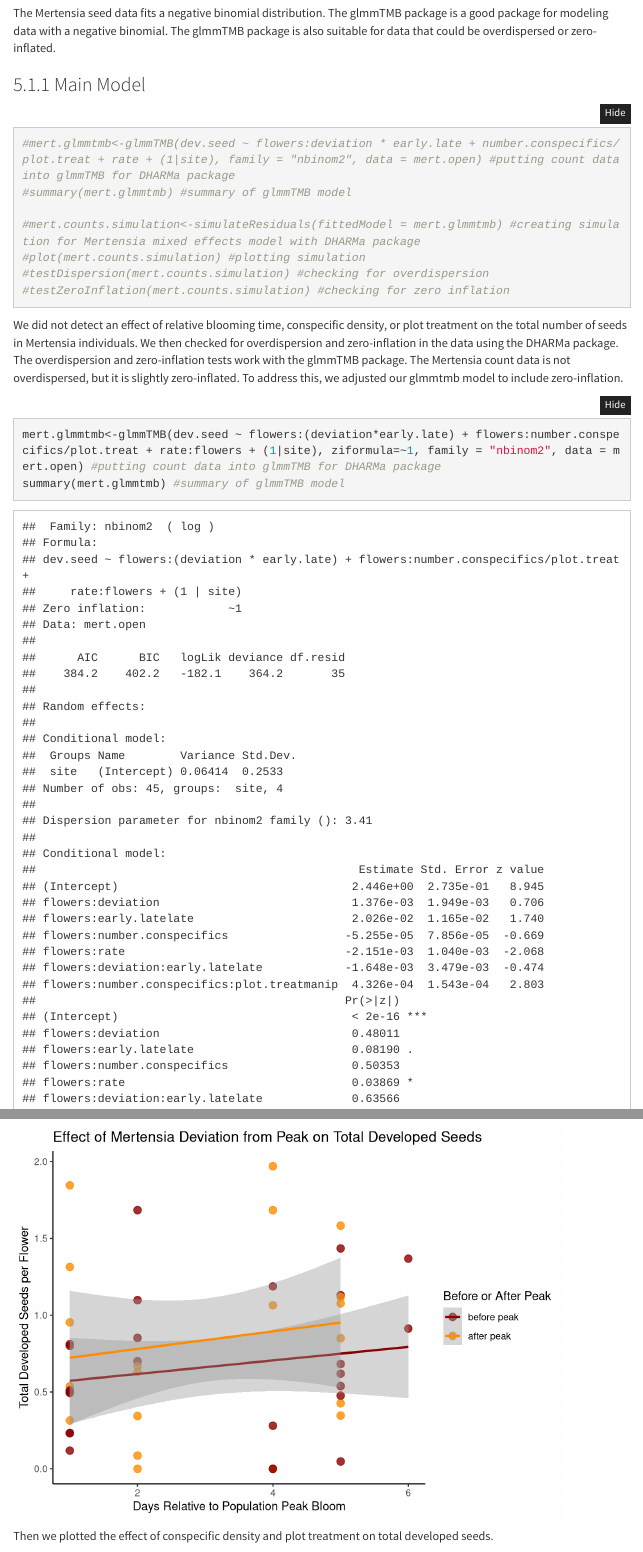
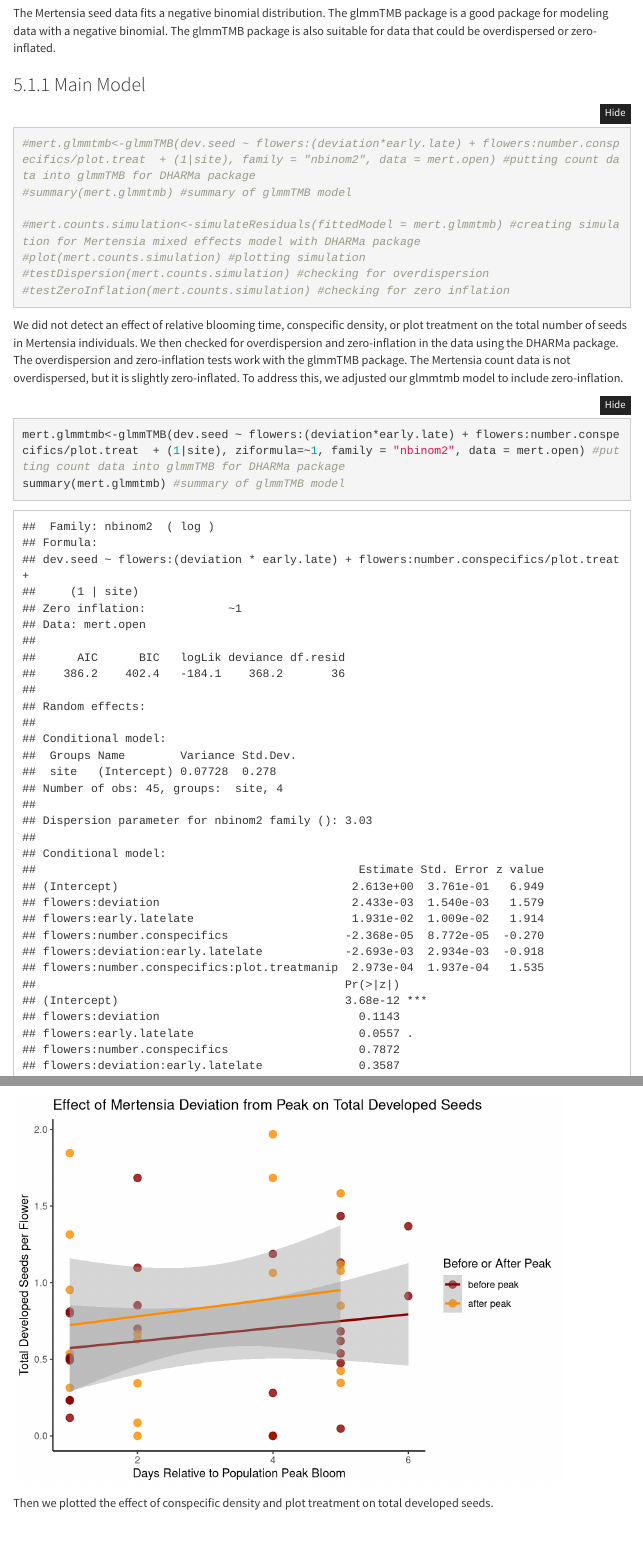
Before and after one commit to Brosi-Lab/Annie_plant_fitness, an R Markdown document (Phenology_Plant_Fitness.Rmd): the page in a window 1100 px wide, from 10960 px down, and a second part further down, joined at a grey line. Rendered offline with R 4.5, knitr and Pandoc, with nearby package versions; folded parts are opened; some code elsewhere in the file could not run offline; menus at the side of the page are left out.

Commit message:
Took out rate from model

````diff
--- a/Phenology_Plant_Fitness.Rmd
+++ b/Phenology_Plant_Fitness.Rmd
@@ -277,7 +277,7 @@ The Mertensia seed data fits a negative binomial distribution. The glmmTMB packa
 ### Main Model
 
 ```{r Mertensia glmmtmb with relative position, warning=FALSE}
-#mert.glmmtmb<-glmmTMB(dev.seed ~ flowers:deviation * early.late + number.conspecifics/plot.treat + rate + (1|site), family = "nbinom2", data = mert.open) #putting count data into glmmTMB for DHARMa package
+#mert.glmmtmb<-glmmTMB(dev.seed ~ flowers:(deviation*early.late) + flowers:number.conspecifics/plot.treat  + (1|site), family = "nbinom2", data = mert.open) #putting count data into glmmTMB for DHARMa package
 #summary(mert.glmmtmb) #summary of glmmTMB model
 
 #mert.counts.simulation<-simulateResiduals(fittedModel = mert.glmmtmb) #creating simulation for Mertensia mixed effects model with DHARMa package
@@ -289,7 +289,7 @@ The Mertensia seed data fits a negative binomial distribution. The glmmTMB packa
 We did not detect an effect of relative blooming time, conspecific density, or plot treatment on the total number of seeds in Mertensia individuals. We then checked for overdispersion and zero-inflation in the data using the DHARMa package. The overdispersion and zero-inflation tests work with the glmmTMB package. The Mertensia count data is not overdispersed, but it is slightly zero-inflated. To address this, we adjusted our glmmtmb model to include zero-inflation.
 
 ```{r correcting mert counts glmmtmb}
-mert.glmmtmb<-glmmTMB(dev.seed ~ flowers:(deviation*early.late) + flowers:number.conspecifics/plot.treat + rate:flowers + (1|site), ziformula=~1, family = "nbinom2", data = mert.open) #putting count data into glmmTMB for DHARMa package
+mert.glmmtmb<-glmmTMB(dev.seed ~ flowers:(deviation*early.late) + flowers:number.conspecifics/plot.treat  + (1|site), ziformula=~1, family = "nbinom2", data = mert.open) #putting count data into glmmTMB for DHARMa package
 summary(mert.glmmtmb) #summary of glmmTMB model
 
 mert.counts.simulation<-simulateResiduals(fittedModel = mert.glmmtmb) #creating simulation for Mertensia mixed effects model with DHARMa package
````
